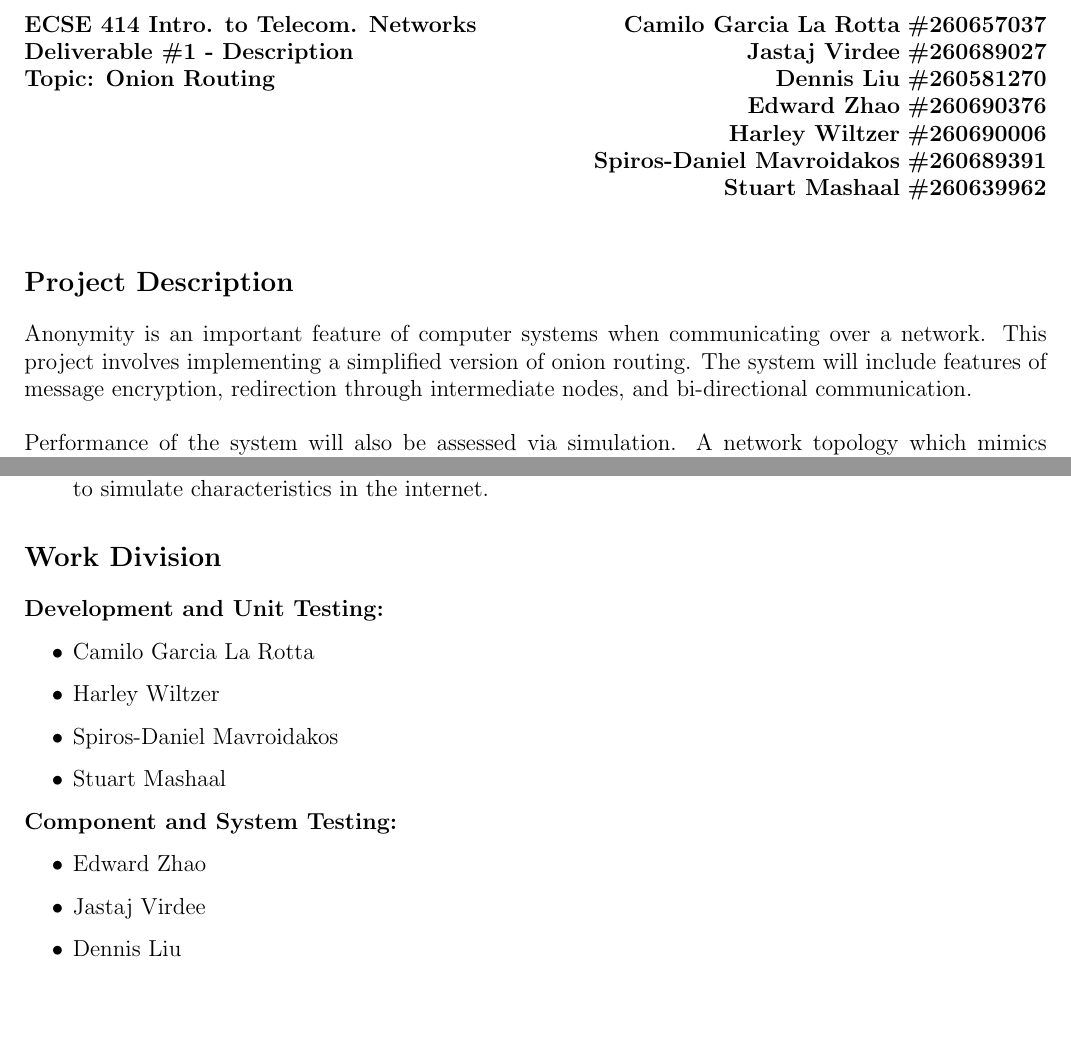
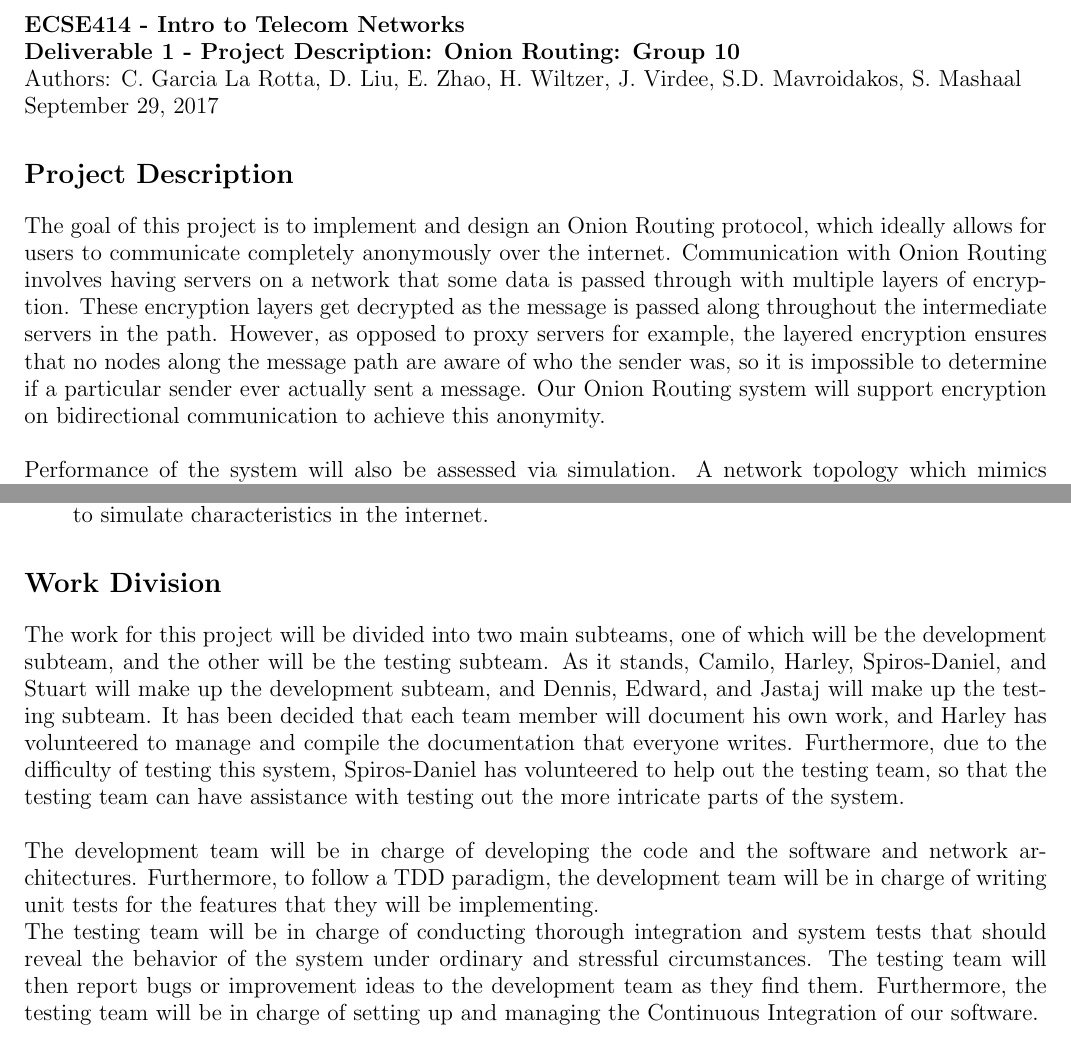
Before and after one commit to CamiloGarciaLaRotta/Cebolla, a LaTeX document (Project_Description.tex): two parts of pages 1 and 2 of 2, joined at a grey line, cut at the place of the change. Compiled offline with pdfLaTeX.

Commit message:
Fixed up work division, made project description a little more detailed

```diff
--- a/Project_Description.tex
+++ b/Project_Description.tex
@@ -10,17 +10,32 @@
 
 \begin{document}
 \noindent
-\large \textbf{ECSE 414 Intro. to Telecom. Networks} \hfill \textbf{Camilo Garcia La Rotta} \textbf{\#260657037} \\
-\large \textbf{Deliverable \#1 - Description}        \hfill \textbf{Jastaj Virdee} \textbf{\#260689027} \\
-\large \textbf{Topic: Onion Routing}                 \hfill \textbf{Dennis Liu} \textbf{\#260581270} \\
-\text{}                                              \hfill \textbf{Edward Zhao} \textbf{\#260690376}\\
-\text{}                                              \hfill \textbf{Harley Wiltzer} \textbf{\#260690006}\\
-\text{}                                              \hfill \textbf{Spiros-Daniel Mavroidakos} \textbf{\#260689391}\\
-\text{}                                              \hfill \textbf{Stuart Mashaal} \textbf{\#260639962}\\
+\large \textbf{ECSE414 - Intro to Telecom Networks\\Deliverable 1 - Project Description: Onion Routing: Group 10}\\
+Authors: C. Garcia La Rotta, D. Liu, E. Zhao, H. Wiltzer, J. Virdee, S.D. Mavroidakos, S. Mashaal\\
+September 29, 2017
+%Camilo Garcia La Rotta (260657037), Dennis Liu (260581270), Edward Zhao (260690376), Harley Wiltzer (260690006), Jastaj Virdee (260689027), Spiros-Daniel Mavroidakos (260689391), Stuart Mashaal (260639962)
+%\large \textbf{ECSE 414 Intro. to Telecom. Networks} \hfill \textbf{Camilo Garcia La Rotta} \textbf{\#260657037} \\
+%\large \textbf{Deliverable \#1 - Description}        \hfill \textbf{Jastaj Virdee} \textbf{\#260689027} \\
+%\large \textbf{Topic: Onion Routing}                 \hfill \textbf{Dennis Liu} \textbf{\#260581270} \\
+%\text{}                                              \hfill \textbf{Edward Zhao} \textbf{\#260690376}\\
+%\text{}                                              \hfill \textbf{Harley Wiltzer} \textbf{\#260690006}\\
+%\text{}                                              \hfill \textbf{Spiros-Daniel Mavroidakos} \textbf{\#260689391}\\
+%\text{}                                              \hfill \textbf{Stuart Mashaal} \textbf{\#260639962}\\
 
 \section*{Project Description}
+The goal of this project is to implement and design an Onion Routing protocol,
+which ideally allows for users to communicate completely anonymously over the
+internet. Communication with Onion Routing involves having servers on a network that some
+data is passed through with multiple layers of encryption. These encryption layers get decrypted as
+the message is passed along throughout the intermediate servers in the path.
+However, as opposed to proxy servers for example,
+the layered encryption ensures that no nodes along the
+message path are aware of who the sender was, so it is impossible to determine
+if a particular sender ever actually sent a message. Our Onion Routing
+system will support encryption on bidirectional communication to achieve this
+anonymity.\\
 
-Anonymity is an important feature of computer systems when communicating over a network. This project involves implementing a simplified version of onion routing. The system will include features of message encryption, redirection through intermediate nodes, and bi-directional communication. \\
+%Anonymity is an important feature of computer systems when communicating over a network. This project involves implementing a simplified version of onion routing. The system will include features of message encryption, redirection through intermediate nodes, and bi-directional communication. \\
 
 \noindent Performance of the system will also be assessed via simulation. A network topology which mimics characteristics of the internet will be used. Onion routing will be evaluated by comparing the lengths of routes taken by a packet using onion routing to one using shortest-path routing. Additional delay will also be included to calculate the total price of anonymity.
 
@@ -107,21 +122,42 @@ testing of this project should be divided into two sections:
 
 \end{enumerate}
 
+\section*{Work Division}
+The work for this project will be divided into two main subteams, one of which
+will be the development subteam, and the other will be the testing subteam. As
+it stands, Camilo, Harley, Spiros-Daniel, and Stuart will make up the
+development subteam, and Dennis, Edward, and Jastaj will make up the testing
+subteam. It has been decided that each team member will document his own work,
+and Harley has volunteered to manage and compile the documentation that
+everyone writes. Furthermore, due to the difficulty of testing this system,
+Spiros-Daniel has volunteered to help out the testing team, so that the testing
+team can have assistance with testing out the more intricate parts of the
+system.\\\\
+The development team will be in charge of developing the code and the software
+and network architectures. Furthermore, to follow a TDD paradigm, the
+development team will be in charge of writing unit tests for the features that
+they will be implementing.\\
+The testing team will be in charge of conducting thorough integration and
+system tests that should reveal the behavior of the system under ordinary and
+stressful circumstances. The testing team will then report bugs or improvement
+ideas to the development team as they find them. Furthermore, the testing team
+will be in charge of setting up and managing the Continuous Integration of our
+software.
 
-\section*{Work Division}
-\textbf{Development and Unit Testing:}
-	\begin{itemize}
-    \item Camilo Garcia La Rotta
-    \item Harley Wiltzer
-    \item Spiros-Daniel Mavroidakos
-    \item Stuart Mashaal
-	\end{itemize}
-
-\noindent \textbf{Component and System Testing:}
-	\begin{itemize}
-    \item Edward Zhao
-    \item Jastaj Virdee
-    \item Dennis Liu
-	\end{itemize}
+%\section*{Work Division}
+%\textbf{Development and Unit Testing:}
+%	\begin{itemize}
+%    \item Camilo Garcia La Rotta
+%    \item Harley Wiltzer
+%    \item Spiros-Daniel Mavroidakos
+%    \item Stuart Mashaal
+%	\end{itemize}
+%
+%\noindent \textbf{Component and System Testing:}
+%	\begin{itemize}
+%    \item Edward Zhao
+%    \item Jastaj Virdee
+%    \item Dennis Liu
+%	\end{itemize}
 
 \end{document}
```
Also changed, not shown: Project_Description.pdf, 1 other file.
